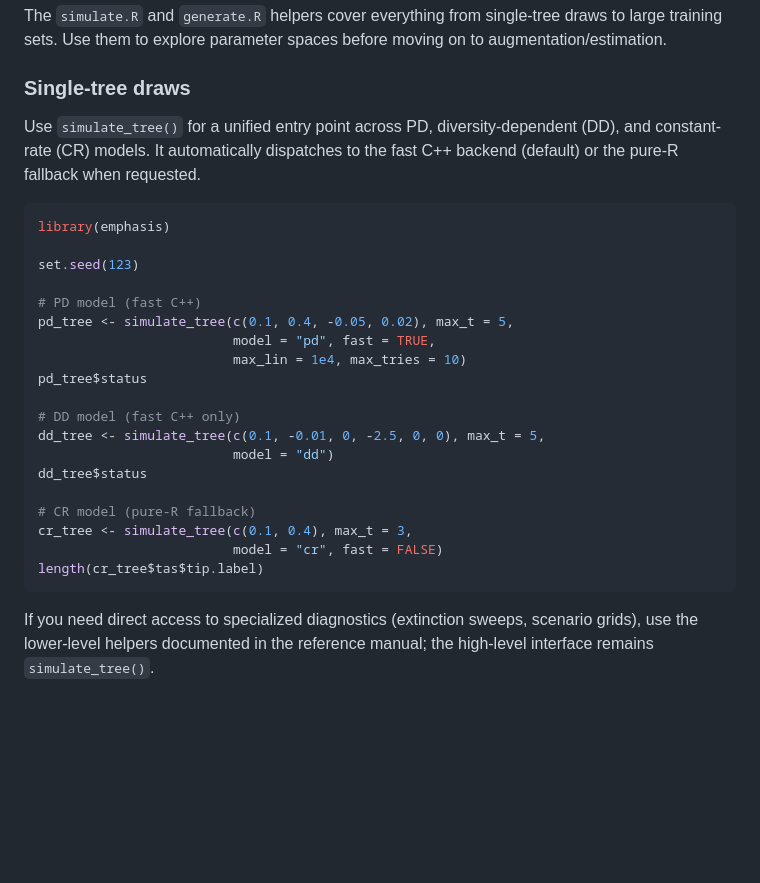
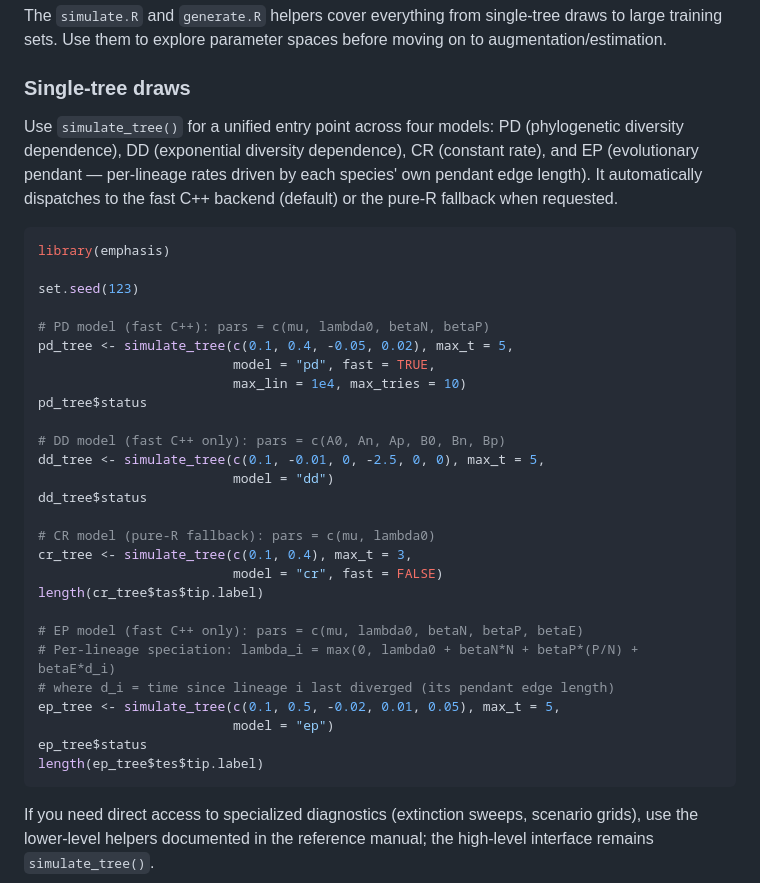
Before and after one commit to franciscorichter/emphasis, a Markdown page: README.md, the part around the change. Rendered like a GitHub page; blank space fills up the shorter version.

Commit message:
docs: add EP model usage to simulation module in README
Co-Authored-By: Claude Sonnet 4.6 <noreply@anthropic.com>

````diff
--- a/README.md
+++ b/README.md
@@ -40,28 +40,36 @@ The `simulate.R` and `generate.R` helpers cover everything from single-tree draw
 
 ### Single-tree draws
 
-Use `simulate_tree()` for a unified entry point across PD, diversity-dependent (DD), and constant-rate (CR) models. It automatically dispatches to the fast C++ backend (default) or the pure-R fallback when requested.
+Use `simulate_tree()` for a unified entry point across four models: PD (phylogenetic diversity dependence), DD (exponential diversity dependence), CR (constant rate), and EP (evolutionary pendant — per-lineage rates driven by each species' own pendant edge length). It automatically dispatches to the fast C++ backend (default) or the pure-R fallback when requested.
 
 ```r
 library(emphasis)
 
 set.seed(123)
 
-# PD model (fast C++)
+# PD model (fast C++): pars = c(mu, lambda0, betaN, betaP)
 pd_tree <- simulate_tree(c(0.1, 0.4, -0.05, 0.02), max_t = 5,
                          model = "pd", fast = TRUE,
                          max_lin = 1e4, max_tries = 10)
 pd_tree$status
 
-# DD model (fast C++ only)
+# DD model (fast C++ only): pars = c(A0, An, Ap, B0, Bn, Bp)
 dd_tree <- simulate_tree(c(0.1, -0.01, 0, -2.5, 0, 0), max_t = 5,
                          model = "dd")
 dd_tree$status
 
-# CR model (pure-R fallback)
+# CR model (pure-R fallback): pars = c(mu, lambda0)
 cr_tree <- simulate_tree(c(0.1, 0.4), max_t = 3,
                          model = "cr", fast = FALSE)
 length(cr_tree$tas$tip.label)
+
+# EP model (fast C++ only): pars = c(mu, lambda0, betaN, betaP, betaE)
+# Per-lineage speciation: lambda_i = max(0, lambda0 + betaN*N + betaP*(P/N) + betaE*d_i)
+# where d_i = time since lineage i last diverged (its pendant edge length)
+ep_tree <- simulate_tree(c(0.1, 0.5, -0.02, 0.01, 0.05), max_t = 5,
+                         model = "ep")
+ep_tree$status
+length(ep_tree$tes$tip.label)
 ```
 
 If you need direct access to specialized diagnostics (extinction sweeps, scenario grids), use the lower-level helpers documented in the reference manual; the high-level interface remains `simulate_tree()`.
````
